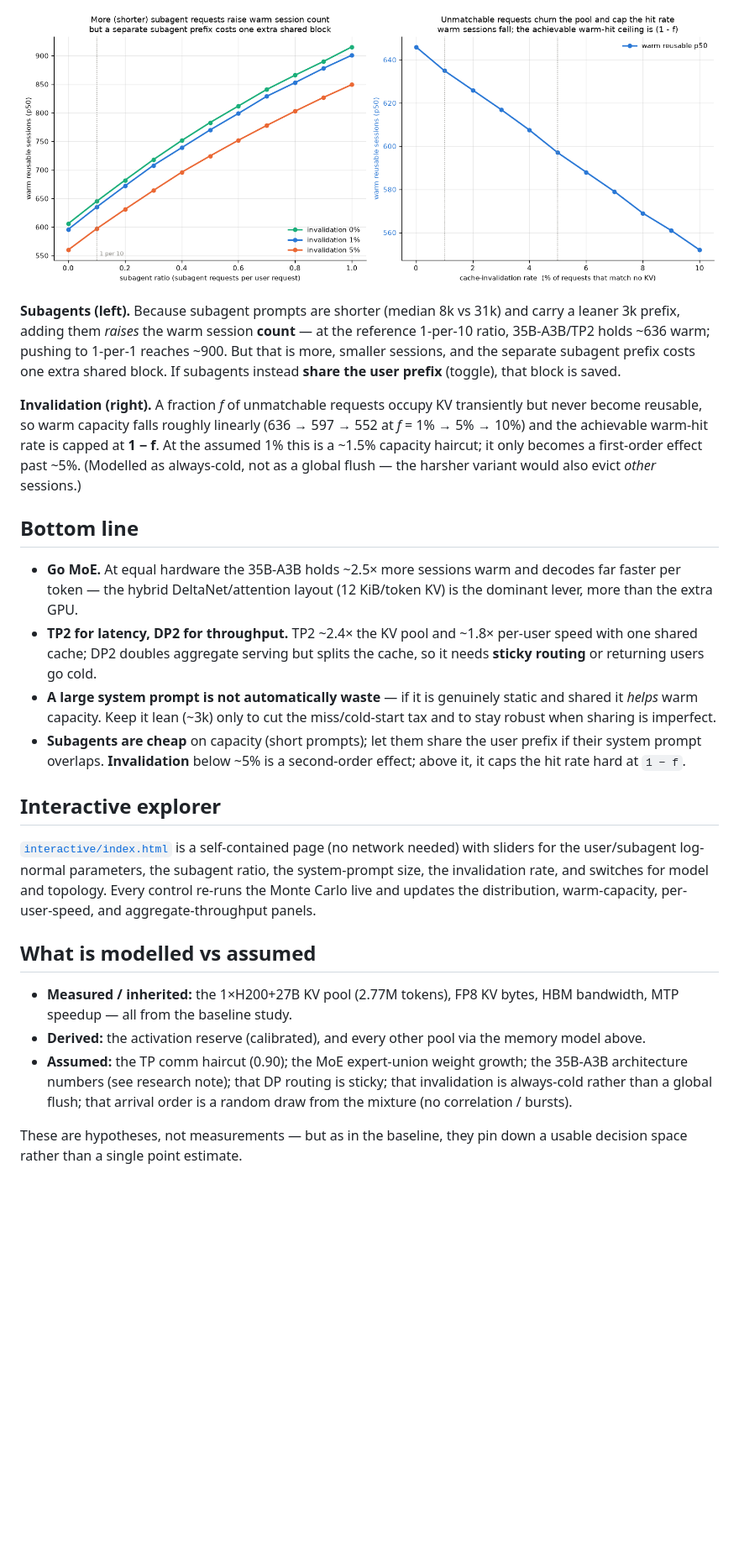
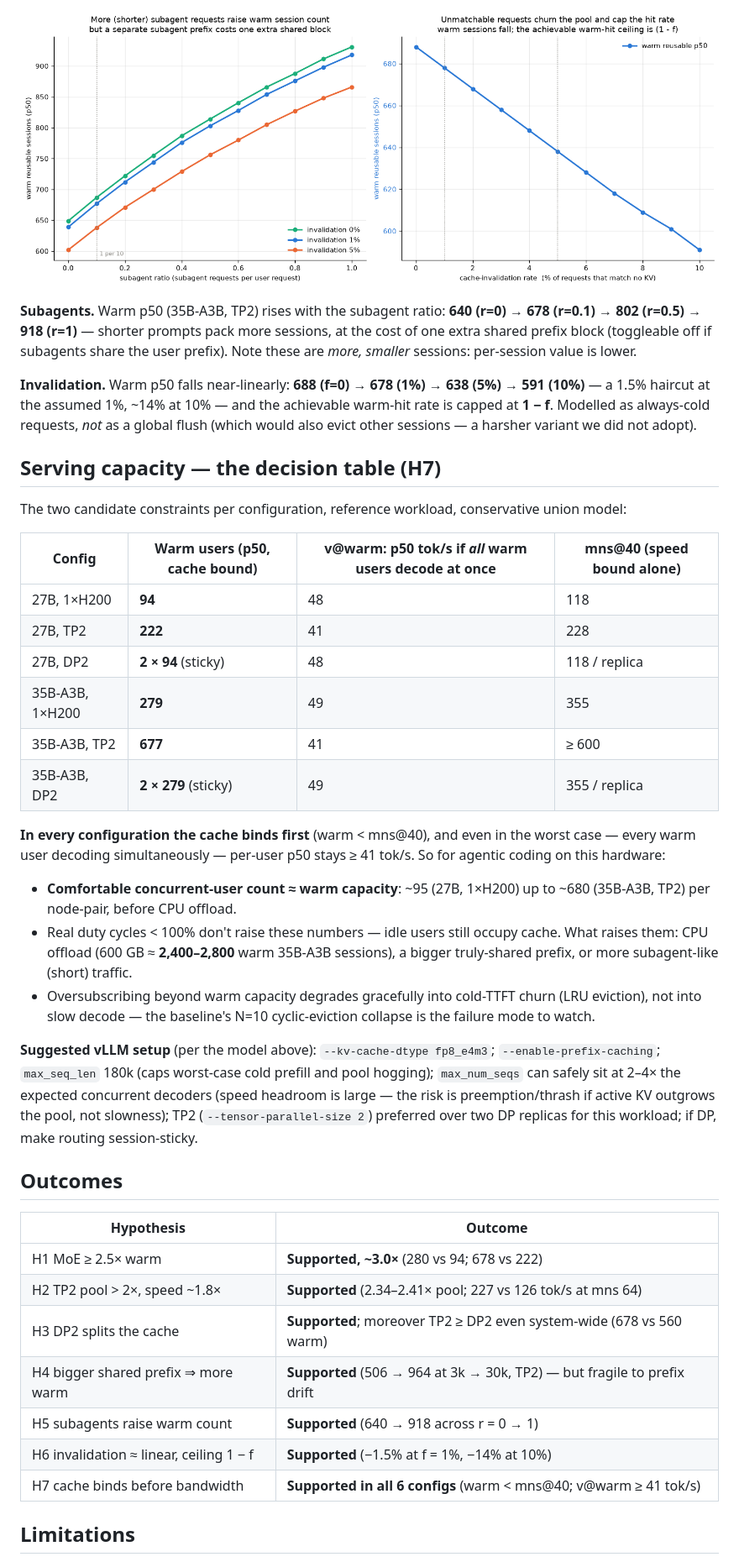
Before and after one commit to T0mSIlver/working-set, a Markdown page: docs/scenarios.md, the part around one of its changes. Shown at 84% size. GitHub-like rendering; pictures changed too: figures/scenario_subagent_invalidation.png; blank space fills up the shorter version.

```diff
--- a/docs/scenarios.md
+++ b/docs/scenarios.md
@@ -172,53 +191,62 @@ DP2 for throughput-per-dollar — at the cost of a split cache.
 
 ![Subagent ratio and invalidation](../figures/scenario_subagent_invalidation.png)
 
-**Subagents (left).** Because subagent prompts are shorter (median 8k vs 31k) and
-carry a leaner 3k prefix, adding them *raises* the warm session **count** — at the
-reference 1-per-10 ratio, 35B-A3B/TP2 holds ~636 warm; pushing to 1-per-1 reaches
-~900. But that is more, smaller sessions, and the separate subagent prefix costs
-one extra shared block. If subagents instead **share the user prefix** (toggle),
-that block is saved.
+**Subagents.** Warm p50 (35B-A3B, TP2) rises with the subagent ratio: **640 (r=0) →
+678 (r=0.1) → 802 (r=0.5) → 918 (r=1)** — shorter prompts pack more sessions, at the
+cost of one extra shared prefix block (toggleable off if subagents share the user
+prefix). Note these are *more, smaller* sessions: per-session value is lower.
 
-**Invalidation (right).** A fraction *f* of unmatchable requests occupy KV
-transiently but never become reusable, so warm capacity falls roughly linearly
-(636 → 597 → 552 at *f* = 1% → 5% → 10%) and the achievable warm-hit rate is
-capped at **1 − f**. At the assumed 1% this is a ~1.5% capacity haircut; it only
-becomes a first-order effect past ~5%. (Modelled as always-cold, not as a global
-flush — the harsher variant would also evict *other* sessions.)
+**Invalidation.** Warm p50 falls near-linearly: **688 (f=0) → 678 (1%) → 638 (5%) →
+591 (10%)** — a 1.5% haircut at the assumed 1%, ~14% at 10% — and the achievable
+warm-hit rate is capped at **1 − f**. Modelled as always-cold requests, *not* as a
+global flush (which would also evict other sessions — a harsher variant we did not
+adopt).
 
-## Bottom line
+## Serving capacity — the decision table (H7)
 
-- **Go MoE.** At equal hardware the 35B-A3B holds ~2.5× more sessions warm and
-  decodes far faster per token — the hybrid DeltaNet/attention layout (12 KiB/token
-  KV) is the dominant lever, more than the extra GPU.
-- **TP2 for latency, DP2 for throughput.** TP2 ~2.4× the KV pool and ~1.8× per-user
-  speed with one shared cache; DP2 doubles aggregate serving but splits the cache,
-  so it needs **sticky routing** or returning users go cold.
-- **A large system prompt is not automatically waste** — if it is genuinely static
-  and shared it *helps* warm capacity. Keep it lean (~3k) only to cut the
-  miss/cold-start tax and to stay robust when sharing is imperfect.
-- **Subagents are cheap** on capacity (short prompts); let them share the user
-  prefix if their system prompt overlaps. **Invalidation** below ~5% is a
-  second-order effect; above it, it caps the hit rate hard at `1 − f`.
+The two candidate constraints per configuration, reference workload, conservative
+union model:
 
-## Interactive explorer
+| Config | Warm users (p50, cache bound) | v@warm: p50 tok/s if *all* warm users decode at once | mns@40 (speed bound alone) |
+| --- | --- | --- | --- |
+| 27B, 1×H200 | **94** | 48 | 118 |
+| 27B, TP2 | **222** | 41 | 228 |
+| 27B, DP2 | **2 × 94** (sticky) | 48 | 118 / replica |
+| 35B-A3B, 1×H200 | **279** | 49 | 355 |
+| 35B-A3B, TP2 | **677** | 41 | ≥ 600 |
+| 35B-A3B, DP2 | **2 × 279** (sticky) | 49 | 355 / replica |
 
-[`interactive/index.html`](../interactive/index.html) is a self-contained page
-(no network needed) with sliders for the user/subagent log-normal parameters,
-the subagent ratio, the system-prompt size, the invalidation rate, and switches
-for model and topology. Every control re-runs the Monte Carlo live and updates
-the distribution, warm-capacity, per-user-speed, and aggregate-throughput panels.
+**In every configuration the cache binds first** (warm < mns@40), and even in the
+worst case — every warm user decoding simultaneously — per-user p50 stays ≥ 41 tok/s.
+So for agentic coding on this hardware:
 
-## What is modelled vs assumed
+- **Comfortable concurrent-user count ≈ warm capacity**: ~95 (27B, 1×H200) up to
+  ~680 (35B-A3B, TP2) per node-pair, before CPU offload.
+- Real duty cycles < 100% don't raise these numbers — idle users still occupy cache.
+  What raises them: CPU offload (600 GB ≈ **2,400–2,800** warm 35B-A3B sessions),
+  a bigger truly-shared prefix, or more subagent-like (short) traffic.
+- Oversubscribing beyond warm capacity degrades gracefully into cold-TTFT churn (LRU
+  eviction), not into slow decode — the baseline's N=10 cyclic-eviction collapse is
+  the failure mode to watch.
 
-- **Measured / inherited:** the 1×H200+27B KV pool (2.77M tokens), FP8 KV bytes,
-  HBM bandwidth, MTP speedup — all from the baseline study.
-- **Derived:** the activation reserve (calibrated), and every other pool via the
-  memory model above.
-- **Assumed:** the TP comm haircut (0.90); the MoE expert-union weight growth; the
-  35B-A3B architecture numbers (see research note); that DP routing is sticky; that
-  invalidation is always-cold rather than a global flush; that arrival order is a
-  random draw from the mixture (no correlation / bursts).
+**Suggested vLLM setup** (per the model above): `--kv-cache-dtype fp8_e4m3`;
+`--enable-prefix-caching`; `max_seq_len` 180k (caps worst-case cold prefill and pool
+hogging); `max_num_seqs` can safely sit at 2–4× the expected concurrent decoders
+(speed headroom is large — the risk is preemption/thrash if active KV outgrows the
+pool, not slowness); TP2 (`--tensor-parallel-size 2`) preferred over two DP replicas
+for this workload; if DP, make routing session-sticky.
 
-These are hypotheses, not measurements — but as in the baseline, they pin down a
-usable decision space rather than a single point estimate.
+## Outcomes
+
+| Hypothesis | Outcome |
+| --- | --- |
+| H1 MoE ≥ 2.5× warm | **Supported, ~3.0×** (280 vs 94; 678 vs 222) |
+| H2 TP2 pool > 2×, speed ~1.8× | **Supported** (2.34–2.41× pool; 227 vs 126 tok/s at mns 64) |
+| H3 DP2 splits the cache | **Supported**; moreover TP2 ≥ DP2 even system-wide (678 vs 560 warm) |
+| H4 bigger shared prefix ⇒ more warm | **Supported** (506 → 964 at 3k → 30k, TP2) — but fragile to prefix drift |
+| H5 subagents raise warm count | **Supported** (640 → 918 across r = 0 → 1) |
+| H6 invalidation ≈ linear, ceiling 1 − f | **Supported** (−1.5% at f = 1%, −14% at 10%) |
+| H7 cache binds before bandwidth | **Supported in all 6 configs** (warm < mns@40; v@warm ≥ 41 tok/s) |
+
+## Limitations
+
```
Also changed, not shown: other parts of docs/scenarios.md (+161 -104 lines), README.md (+11 -8 lines), research/model_35ba3b.md (+122 -110 lines), figures/scenario_capacity.png, figures/scenario_mns.png, figures/scenario_sysprompt.png, 4 other files.
